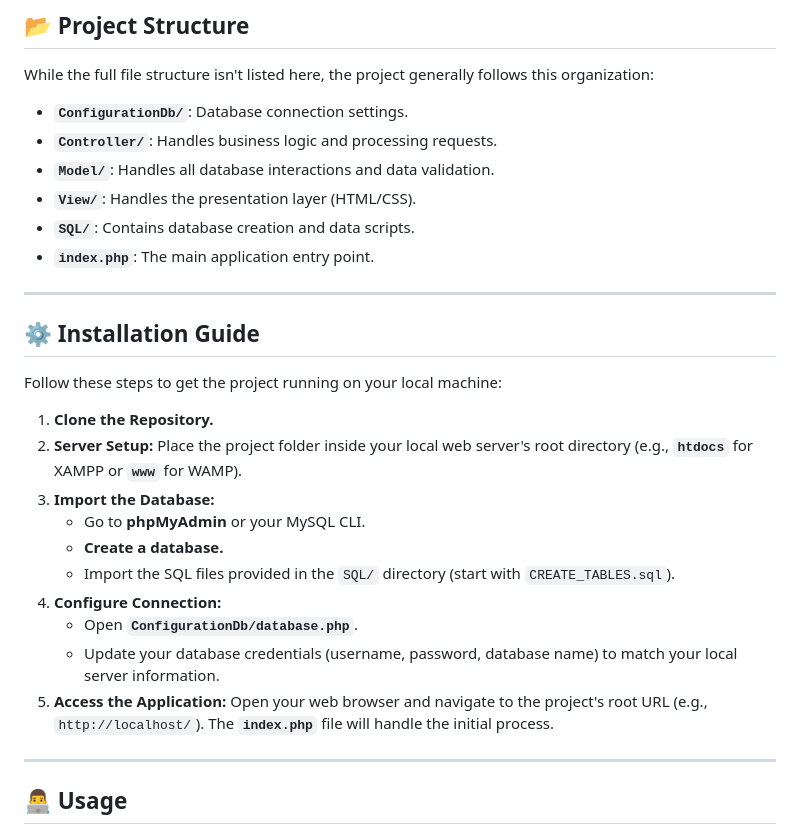
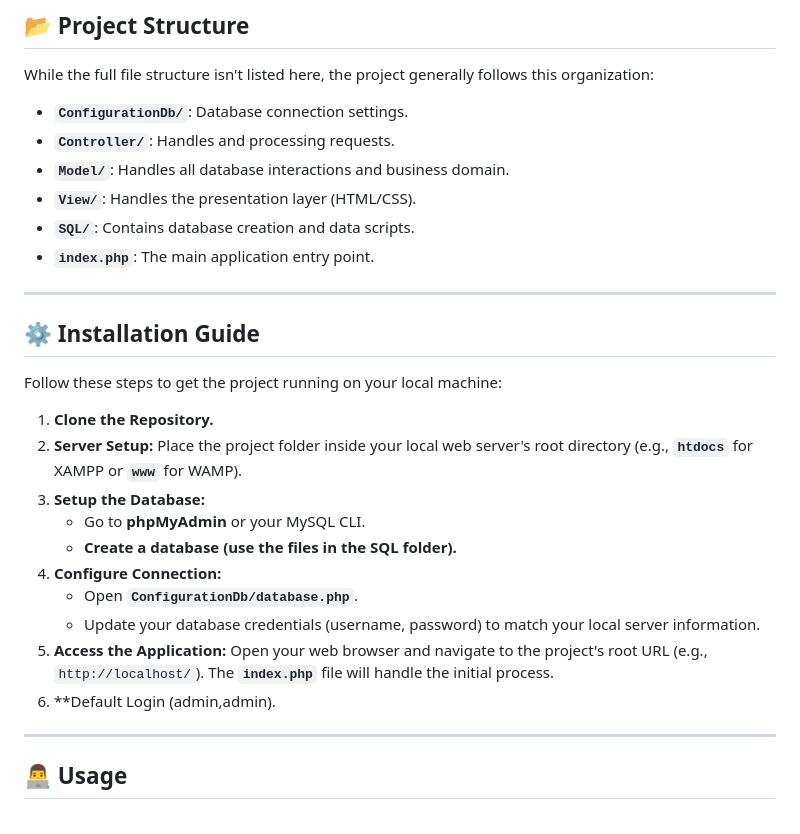
Before and after one commit to MustaphaBotte/Library-Management-Small-PHP-Project-, a Markdown page: README.md, the part around the change. Rendered like a GitHub page.

```diff
--- a/README.md
+++ b/README.md
@@ -30,8 +30,8 @@ The project is built using a classic LAMP/XAMPP stack setup:
 While the full file structure isn't listed here, the project generally follows this organization:
 
 * **`ConfigurationDb/`**: Database connection settings.
-* **`Controller/`**: Handles business logic and processing requests.
-* **`Model/`**: Handles all database interactions and data validation.
+* **`Controller/`**: Handles and processing requests.
+* **`Model/`**: Handles all database interactions and business domain.
 * **`View/`**: Handles the presentation layer (HTML/CSS).
 * **`SQL/`**: Contains database creation and data scripts.
 * **`index.php`**: The main application entry point.
@@ -44,14 +44,14 @@ Follow these steps to get the project running on your local machine:
 
 1.  **Clone the Repository.**
 2.  **Server Setup:** Place the project folder inside your local web server's root directory (e.g., **`htdocs`** for XAMPP or **`www`** for WAMP).
-3.  **Import the Database:**
+3.  **Setup the Database:**
     * Go to **phpMyAdmin** or your MySQL CLI.
-    * **Create a database.**
-    * Import the SQL files provided in the `SQL/` directory (start with `CREATE_TABLES.sql`).
+    * **Create a database (use the files in the SQL folder).**
 4.  **Configure Connection:**
     * Open **`ConfigurationDb/database.php`**.
-    * Update your database credentials (username, password, database name) to match your local server information.
+    * Update your database credentials (username, password) to match your local server information.
 5.  **Access the Application:** Open your web browser and navigate to the project's root URL (e.g., `http://localhost/`). The **`index.php`** file will handle the initial process.
+6.  **Default Login (admin,admin).
 
 ---
 
```
